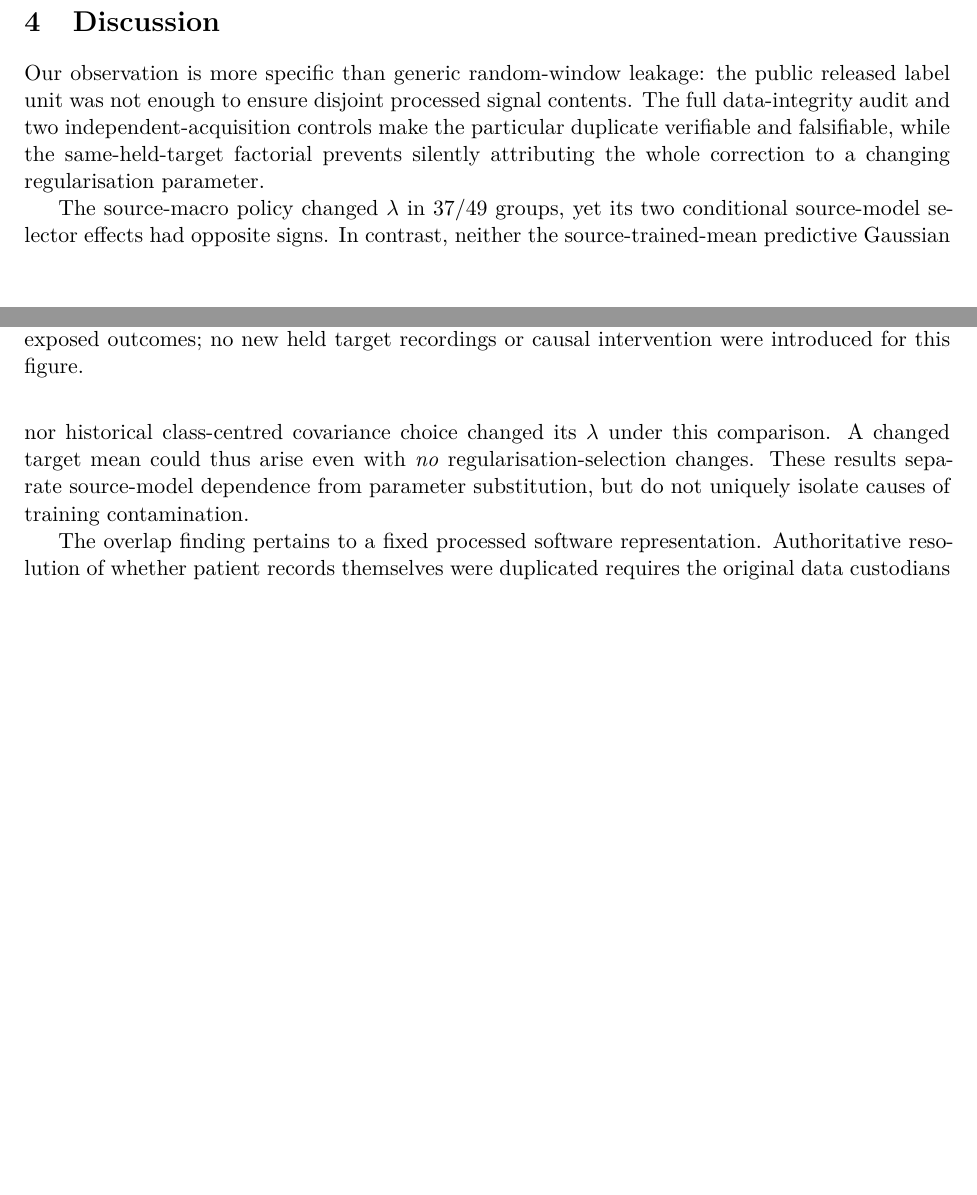
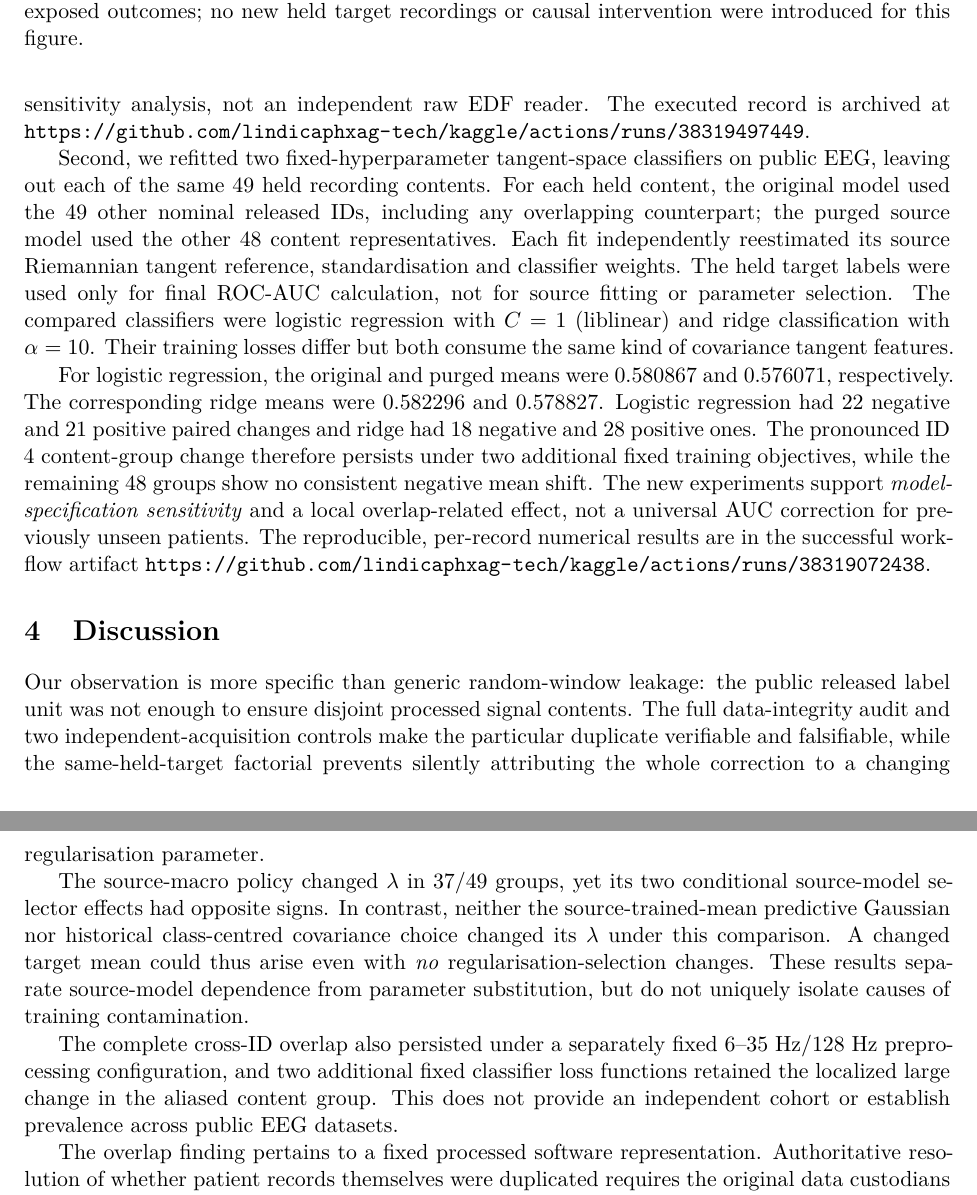
Before and after one commit to lindicaphxag-tech/kaggle, a LaTeX paper (research/defaultreg_bspc_v13/main_p2_eeg_record_provenance_EVIDENCE_GATED.tex): two parts of pages 7 and 8 of 9 before the commit and two parts of pages 8 and 9 of 10 after it, joined at a grey line, cut so that both start at the same text, the shorter picture padded with empty space. Compiled offline with pdfLaTeX.

Commit message:
P2 place verified real new results in full BSPC manuscript and update Discussion

```diff
--- a/research/defaultreg_bspc_v13/main_p2_eeg_record_provenance_EVIDENCE_GATED.tex
+++ b/research/defaultreg_bspc_v13/main_p2_eeg_record_provenance_EVIDENCE_GATED.tex
@@ -192,6 +193,12 @@ target mean could thus arise even with \emph{no}
 regularisation-selection changes. These results separate
 source-model dependence from parameter substitution, but do
 not uniquely isolate causes of training contamination.
+
+The complete cross-ID overlap also persisted under a separately fixed
+6--35 Hz/128 Hz preprocessing configuration, and two additional fixed
+classifier loss functions retained the localized large change in the
+aliased content group. This does not provide an independent cohort or
+establish prevalence across public EEG datasets.
 
 The overlap finding pertains to a fixed processed software
 representation. Authoritative resolution of whether patient
```
Also changed, not shown: research/defaultreg_bspc_v13/main_p2_eeg_record_provenance_EVIDENCE_GATED.tex (1 more changed lines).
